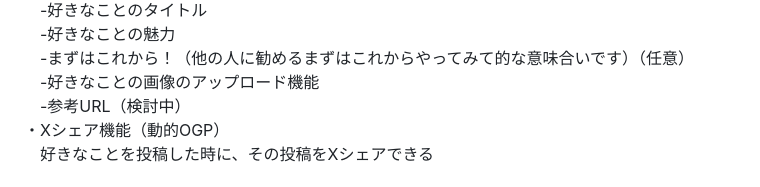
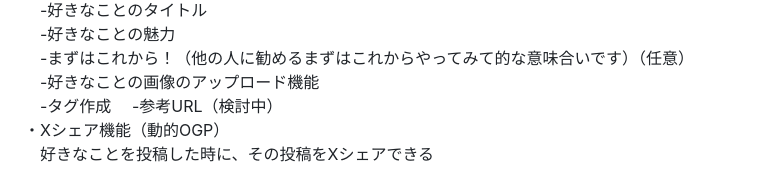
Before and after one commit to gotoshota0116/koresuki, a Markdown page: README.md, the part around the change. Rendered like a GitHub page.

Commit message:
add:README修正

```diff
--- a/README.md
+++ b/README.md
@@ -106,6 +106,7 @@
 　-好きなことの魅力
 　-まずはこれから！（他の人に勧めるまずはこれからやってみて的な意味合いです）（任意）
 　-好きなことの画像のアップロード機能
+　-タグ作成
 　-参考URL（検討中）
 ・Xシェア機能（動的OGP）
 　好きなことを投稿した時に、その投稿をXシェアできる
```
